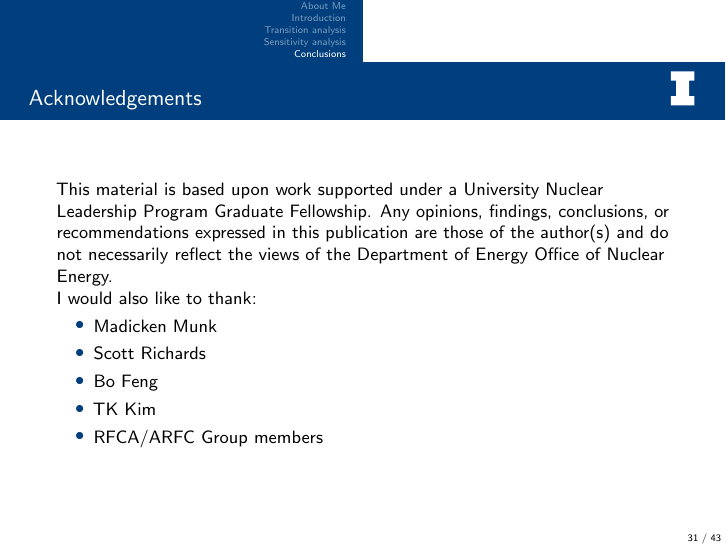
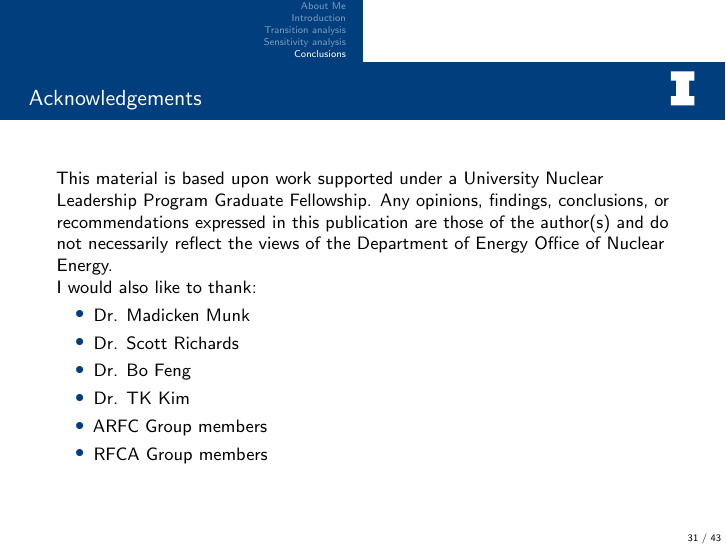
Before and after one commit to abachma2/2023-04-19-tennessee, LaTeX slides (Bachmann_presentation.tex, which reads acknowledgements.tex): page 48 of 60. Compiled offline with pdfLaTeX; a LaTeX package or settings file that is missing is left out.

Commit message:
small changes

```diff
--- a/acknowledgements.tex
+++ b/acknowledgements.tex
@@ -8,11 +8,12 @@
 
     I would also like to thank:
     \begin{itemize}
-        \item Madicken Munk
-        \item Scott Richards
-        \item Bo Feng
-        \item TK Kim
-        \item RFCA/ARFC Group members
+        \item Dr. Madicken Munk
+        \item Dr. Scott Richards
+        \item Dr. Bo Feng
+        \item Dr. TK Kim
+        \item ARFC Group members
+        \item RFCA Group members
     \end{itemize}
 
 \end{frame}
```
Also changed, not shown: intro.tex (+1 -1 lines).
